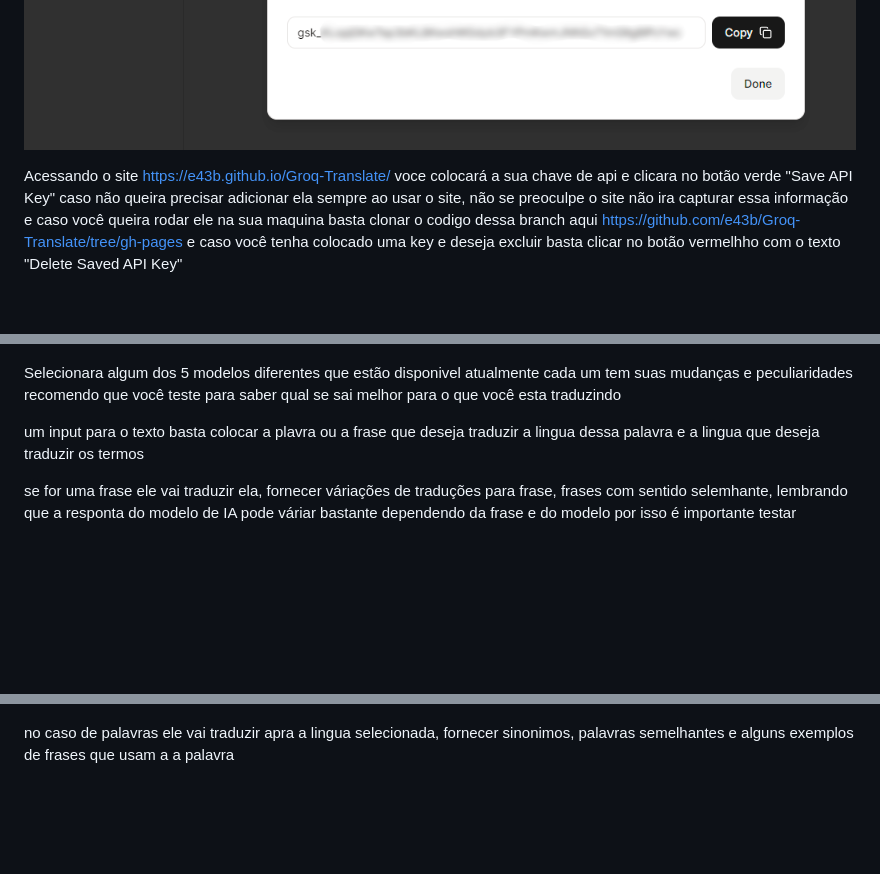
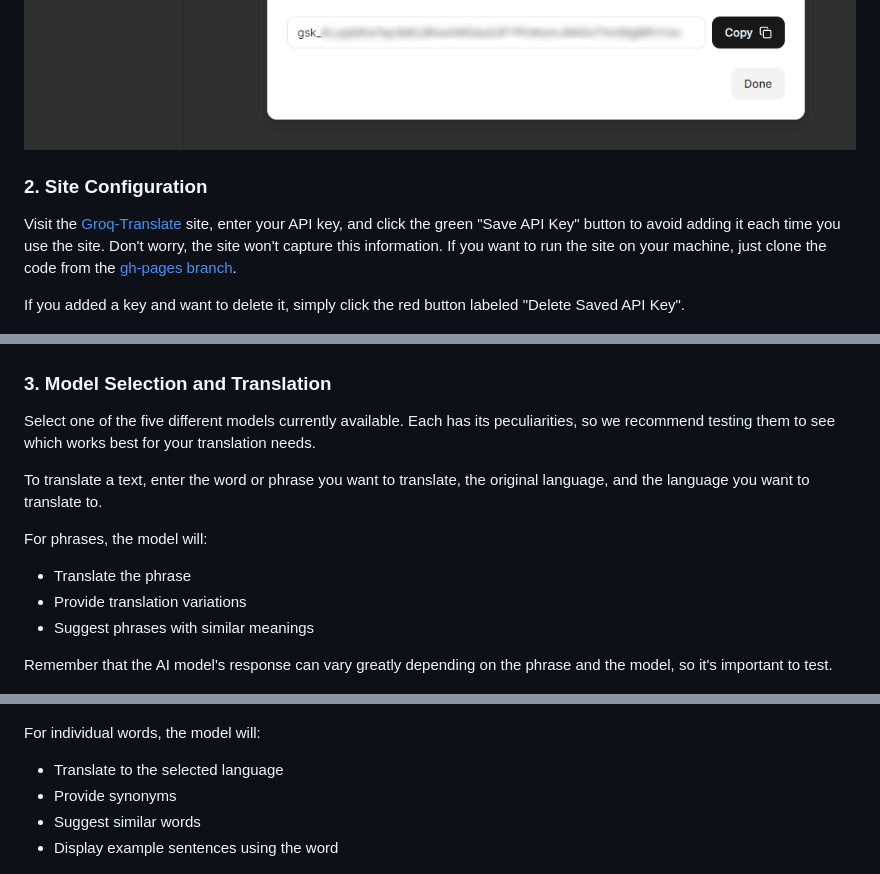
Before and after one commit to e43b/Groq-Translate, a Markdown page: README.md, 3 parts joined by grey strips. Drawn GitHub-style; blank space fills up the shorter version.

```diff
--- a/README.md
+++ b/README.md
@@ -23,22 +28,35 @@ aqui você ir criar uma nova chave api  apos isso copie sua chave e clique em "d
 ![Name](img/nomekey.png)
 ![Key](img/key.png)
 
+### 2. Site Configuration
 
-Acessando o site https://e43b.github.io/Groq-Translate/ voce colocará a sua chave de api e clicara no botão verde "Save API Key" caso não queira precisar adicionar ela sempre ao usar o site, não se preoculpe o site não ira capturar essa informação e caso você queira rodar ele na sua maquina basta clonar o codigo dessa branch aqui https://github.com/e43b/Groq-Translate/tree/gh-pages e caso você tenha colocado uma key e deseja excluir basta clicar no botão vermelhho com o texto "Delete Saved API Key"
+Visit the [Groq-Translate](https://e43b.github.io/Groq-Translate/) site, enter your API key, and click the green "Save API Key" button to avoid adding it each time you use the site. Don't worry, the site won't capture this information. If you want to run the site on your machine, just clone the code from the [gh-pages branch](https://github.com/e43b/Groq-Translate/tree/gh-pages).
+
+If you added a key and want to delete it, simply click the red button labeled "Delete Saved API Key".
 
 ![Home](img/home.png)
 
-Selecionara algum dos 5 modelos diferentes que estão disponivel atualmente cada um tem suas mudanças e peculiaridades recomendo que você teste para saber qual se sai melhor para o que você esta traduzindo
+### 3. Model Selection and Translation
 
-um input para o texto basta colocar a plavra ou a frase que deseja traduzir a lingua dessa palavra e a lingua que deseja traduzir os termos
+Select one of the five different models currently available. Each has its peculiarities, so we recommend testing them to see which works best for your translation needs.
 
-se for uma frase ele vai traduzir ela, fornecer váriações de traduções para frase, frases com sentido selemhante, lembrando que  a responta do modelo de IA pode váriar bastante dependendo da frase e do modelo por isso é importante testar
+To translate a text, enter the word or phrase you want to translate, the original language, and the language you want to translate to.
+
+For phrases, the model will:
+- Translate the phrase
+- Provide translation variations
+- Suggest phrases with similar meanings
+
+Remember that the AI model's response can vary greatly depending on the phrase and the model, so it's important to test.
 
 ![Phrase](img/frase.png)
 ![Phrase](img/frase1.png)
 
-
-no caso de palavras ele vai traduzir apra a lingua selecionada, fornecer sinonimos, palavras semelhantes e alguns exemplos de frases que usam a a palavra
+For individual words, the model will:
+- Translate to the selected language
+- Provide synonyms
+- Suggest similar words
+- Display example sentences using the word
 
 ![Word](img/palavra.png)
 ![Word](img/palavra1.png)
```
Also changed, not shown: other parts of README.md (+36 -22 lines).
